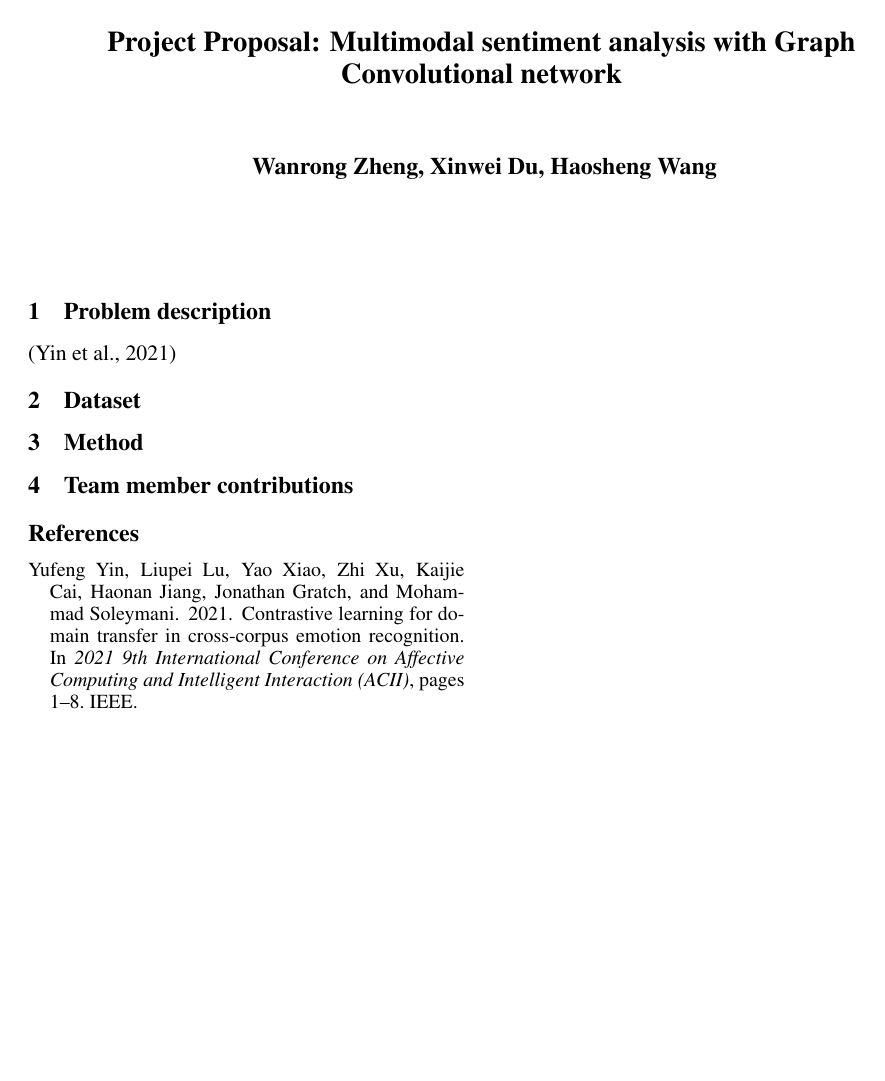
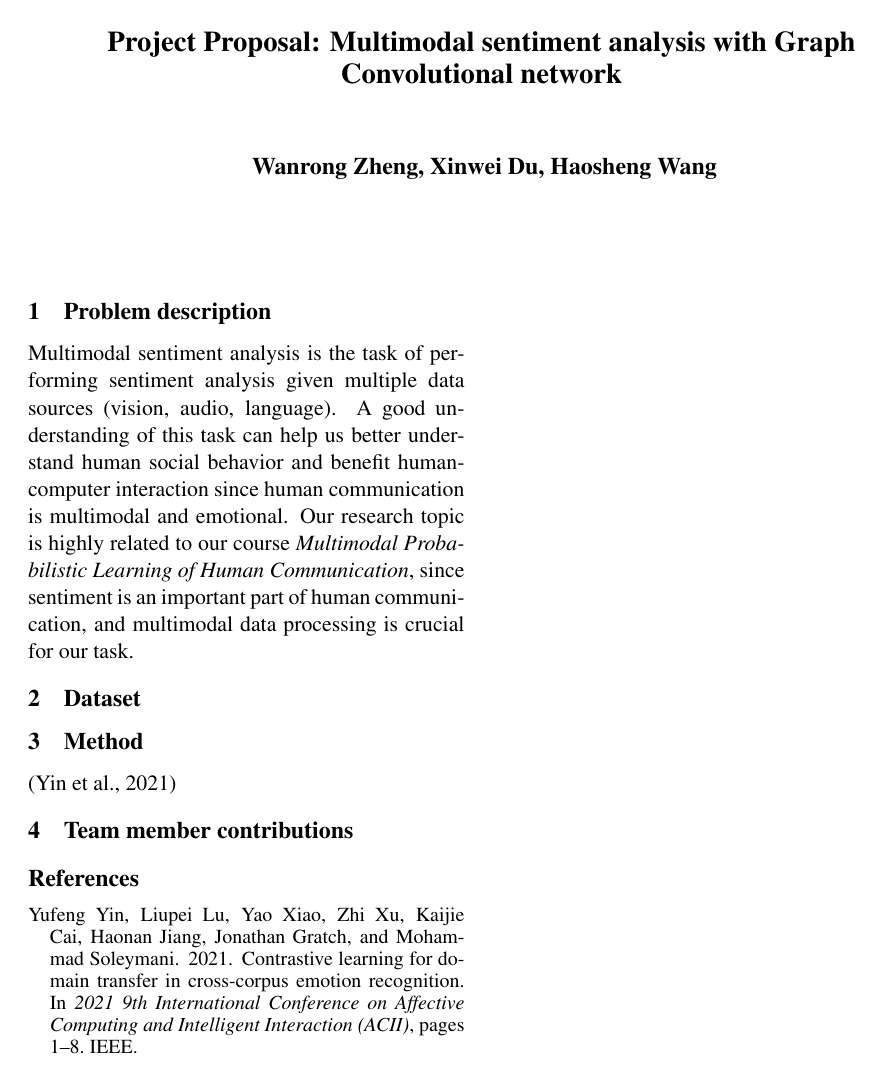
Before and after one commit to DrMofu/cs535_proposal, a LaTeX document (main.tex): the whole page. Compiled offline with pdfLaTeX.

Commit message:
problem description

```diff
--- a/main.tex
+++ b/main.tex
@@ -54,11 +54,16 @@
 % \end{abstract}
 
 \section{Problem description}
-\cite{yin2021contrastive}
+Multimodal sentiment analysis is the task of performing sentiment analysis given multiple data sources (vision, audio, language).
+A good understanding of this task can help us better understand human social behavior and benefit human-computer interaction since human communication is multimodal and emotional.
+Our research topic is highly related to our course \textit{Multimodal Probabilistic Learning of Human Communication}, since sentiment is an important part of human communication, and multimodal data processing is crucial for our task.
+
 \section{Dataset}
 
 \section{Method}
 
+
+\cite{yin2021contrastive}
 \section{Team member contributions}
 
 
```
